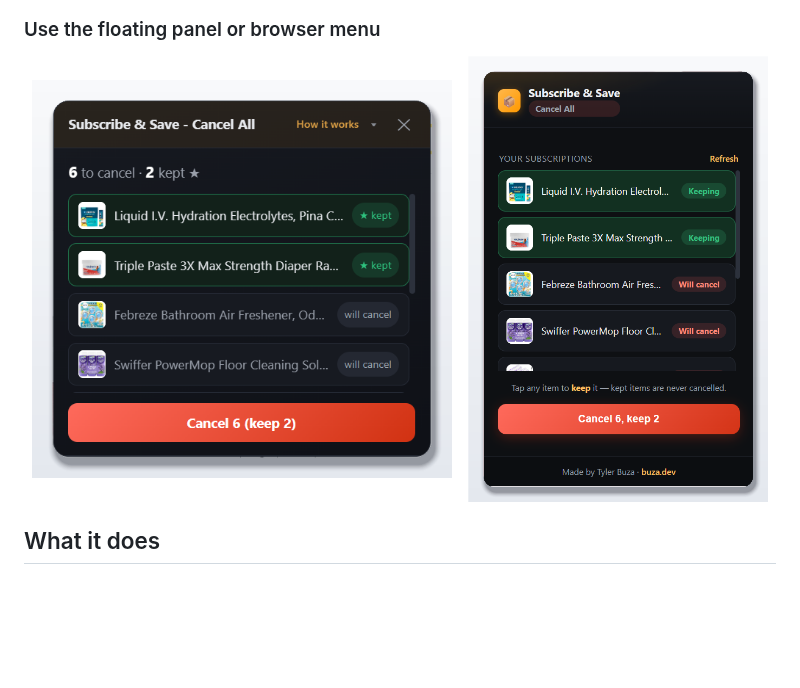
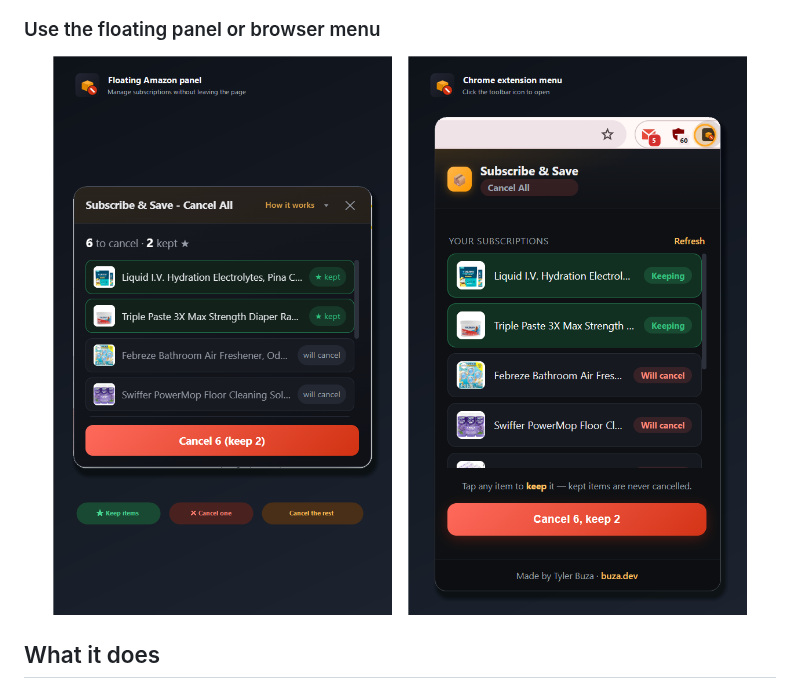
Before and after one commit to TylerBuza/amazon-subscribe-save-cancel-all, a Markdown page: README.md, the part around the change. Rendered like a GitHub page; pictures changed too: screenshots/panel.png, screenshots/popup.png; blank space fills up the shorter version.

Commit message:
Render aligned browser-context screenshots

```diff
--- a/README.md
+++ b/README.md
@@ -11,9 +11,9 @@ the ones you actually want.
 ### Use the floating panel or browser menu
 
 <p align="center">
-  <img src="screenshots/panel.png" width="420" alt="Floating Amazon panel showing kept and cancelable subscriptions">
+  <img src="screenshots/panel.png" width="360" alt="Floating Amazon panel showing kept and cancelable subscriptions">
   &nbsp;&nbsp;
-  <img src="screenshots/popup.png" width="300" alt="Extension popup showing kept and cancelable subscriptions">
+  <img src="screenshots/popup.png" width="360" alt="Chrome toolbar with the extension menu open">
 </p>
 
 ## What it does
```
